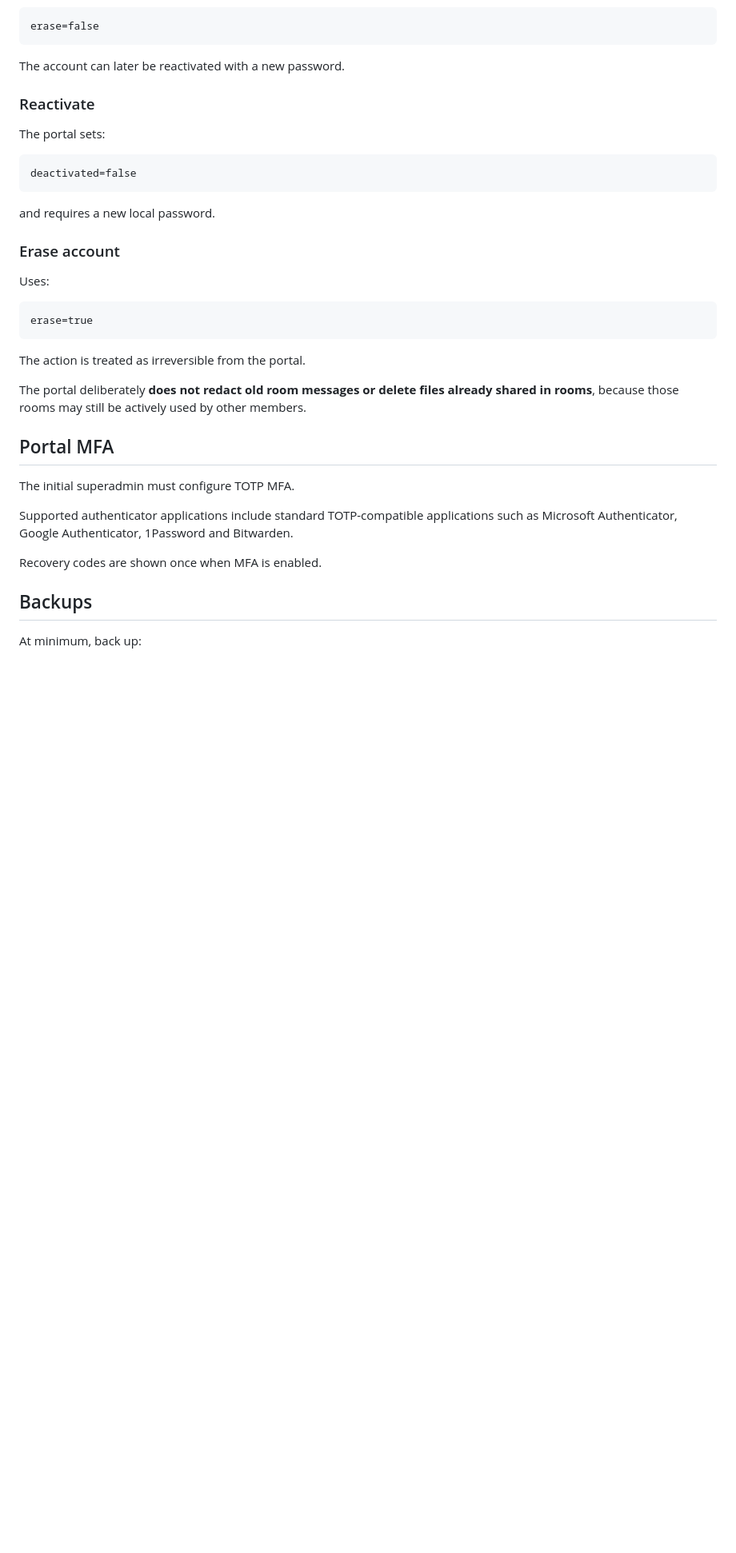
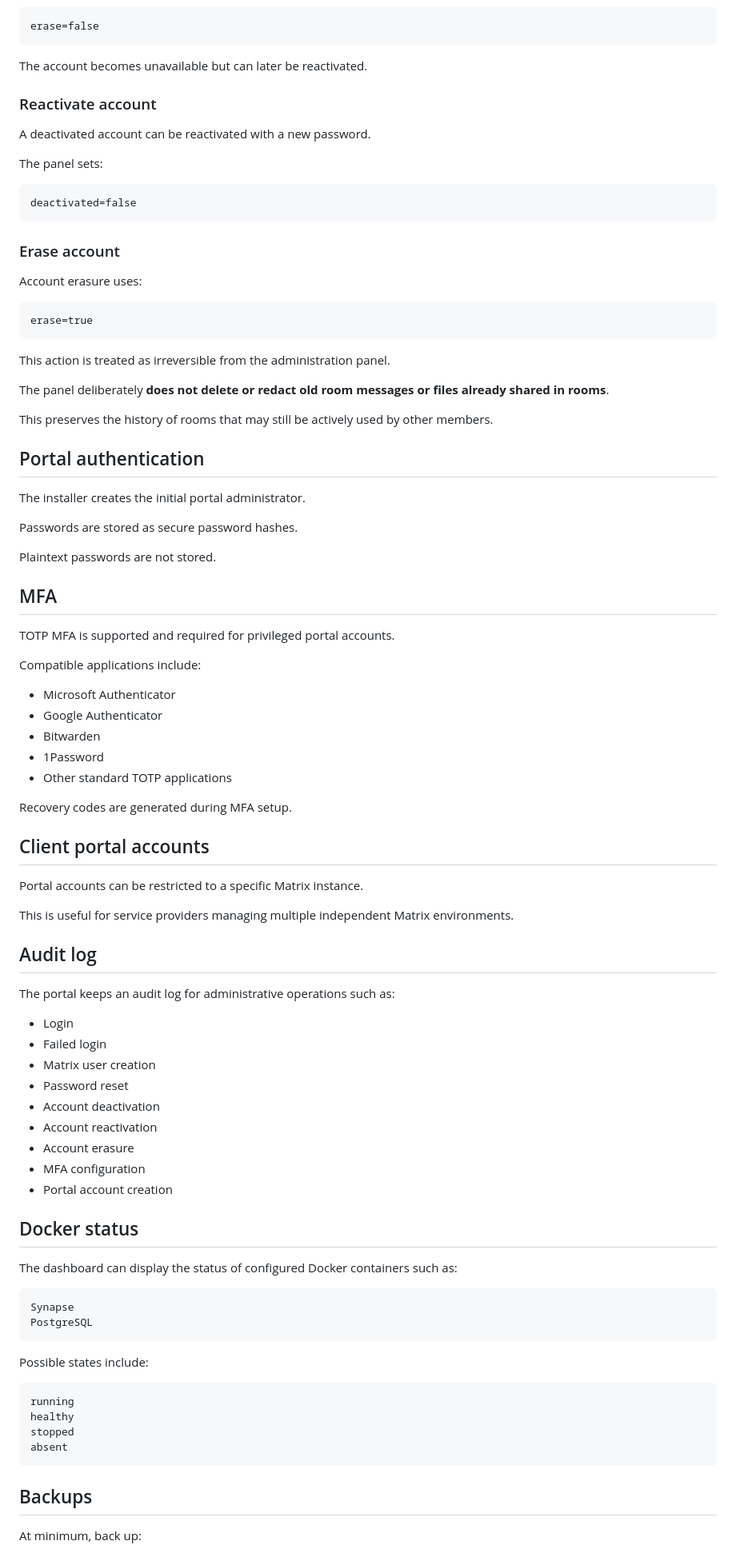
Before and after one commit to contact-ad/matrix-admin-panel-community, a Markdown page: README.md, the part around one of its changes. Shown at 80% size. Rendered like a GitHub page; blank space fills up the shorter version.

Commit message:
Revise README for clarity and improved instructions
Updated language for clarity and consistency throughout the README. Enhanced instructions for installation, configuration, and security practices.

````diff
--- a/README.md
+++ b/README.md
@@ -129,37 +175,91 @@ Uses Synapse deactivation with:
 erase=false
 ```
 
-The account can later be reactivated with a new password.
+The account becomes unavailable but can later be reactivated.
 
-### Reactivate
+### Reactivate account
 
-The portal sets:
+A deactivated account can be reactivated with a new password.
+
+The panel sets:
 
 ```text
 deactivated=false
 ```
 
-and requires a new local password.
-
 ### Erase account
 
-Uses:
+Account erasure uses:
 
 ```text
 erase=true
 ```
 
-The action is treated as irreversible from the portal.
+This action is treated as irreversible from the administration panel.
 
-The portal deliberately **does not redact old room messages or delete files already shared in rooms**, because those rooms may still be actively used by other members.
+The panel deliberately **does not delete or redact old room messages or files already shared in rooms**.
 
-## Portal MFA
+This preserves the history of rooms that may still be actively used by other members.
 
-The initial superadmin must configure TOTP MFA.
+## Portal authentication
 
-Supported authenticator applications include standard TOTP-compatible applications such as Microsoft Authenticator, Google Authenticator, 1Password and Bitwarden.
+The installer creates the initial portal administrator.
 
-Recovery codes are shown once when MFA is enabled.
+Passwords are stored as secure password hashes.
+
+Plaintext passwords are not stored.
+
+## MFA
+
+TOTP MFA is supported and required for privileged portal accounts.
+
+Compatible applications include:
+
+- Microsoft Authenticator
+- Google Authenticator
+- Bitwarden
+- 1Password
+- Other standard TOTP applications
+
+Recovery codes are generated during MFA setup.
+
+## Client portal accounts
+
+Portal accounts can be restricted to a specific Matrix instance.
+
+This is useful for service providers managing multiple independent Matrix environments.
+
+## Audit log
+
+The portal keeps an audit log for administrative operations such as:
+
+- Login
+- Failed login
+- Matrix user creation
+- Password reset
+- Account deactivation
+- Account reactivation
+- Account erasure
+- MFA configuration
+- Portal account creation
+
+## Docker status
+
+The dashboard can display the status of configured Docker containers such as:
+
+```text
+Synapse
+PostgreSQL
+```
+
+Possible states include:
+
+```text
+running
+healthy
+stopped
+absent
+```
 
 ## Backups
 
````
Also changed, not shown: other parts of README.md (+242 -45 lines).
